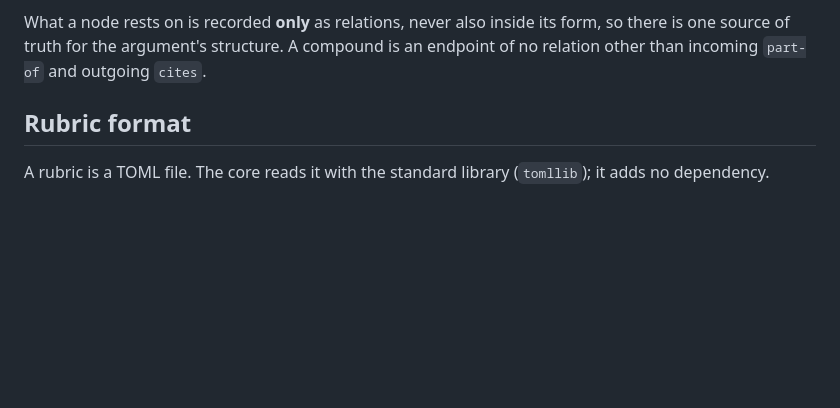
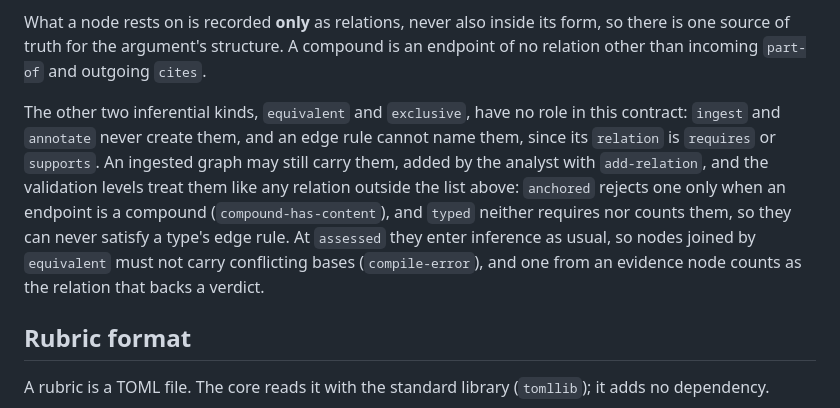
Before and after one commit to isaac-cf-wong/credencegraph, a Markdown page: docs/verbatim-ingestion.md, the part around the change. GitHub-like rendering; blank space fills up the shorter version.

Commit message:
docs: state how ingestion treats equivalent and exclusive relations
The edge-kind section of the verbatim-ingestion contract listed only part-of, cites and the strength-carrying kinds. It now says that ingest and annotate never create equivalent or exclusive relations and no edge rule can name them, that an analyst may still add them, and how each validation level treats them: anchored rejects them only on a compound, typed never counts them toward an edge rule, and assessed compiles them as usual.

```diff
--- a/docs/verbatim-ingestion.md
+++ b/docs/verbatim-ingestion.md
@@ -237,6 +237,18 @@ What a node rests on is recorded **only** as relations, never also inside its
 form, so there is one source of truth for the argument's structure. A compound
 is an endpoint of no relation other than incoming `part-of` and outgoing
 `cites`.
+
+The other two inferential kinds, `equivalent` and `exclusive`, have no role in
+this contract: `ingest` and `annotate` never create them, and an edge rule
+cannot name them, since its `relation` is `requires` or `supports`. An ingested
+graph may still carry them, added by the analyst with `add-relation`, and the
+validation levels treat them like any relation outside the list above:
+`anchored` rejects one only when an endpoint is a compound
+(`compound-has-content`), and `typed` neither requires nor counts them, so they
+can never satisfy a type's edge rule. At `assessed` they enter inference as
+usual, so nodes joined by `equivalent` must not carry conflicting bases
+(`compile-error`), and one from an evidence node counts as the relation that
+backs a verdict.
 
 ## Rubric format
 
```
